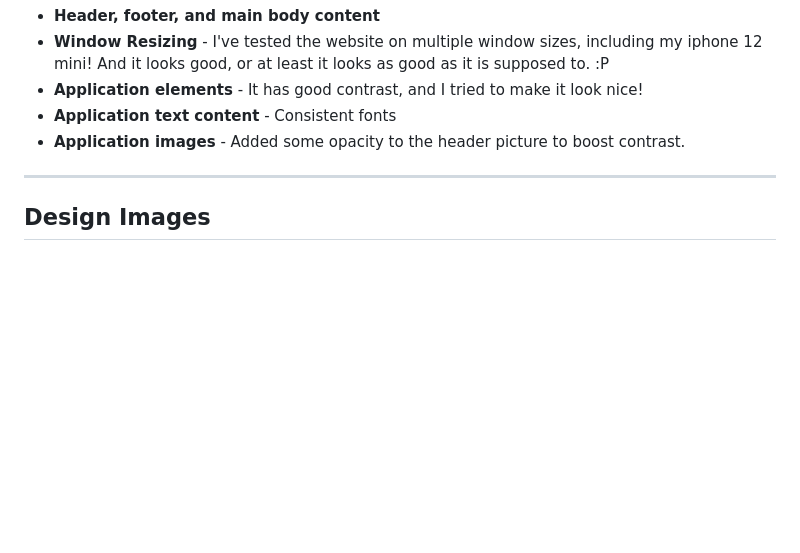
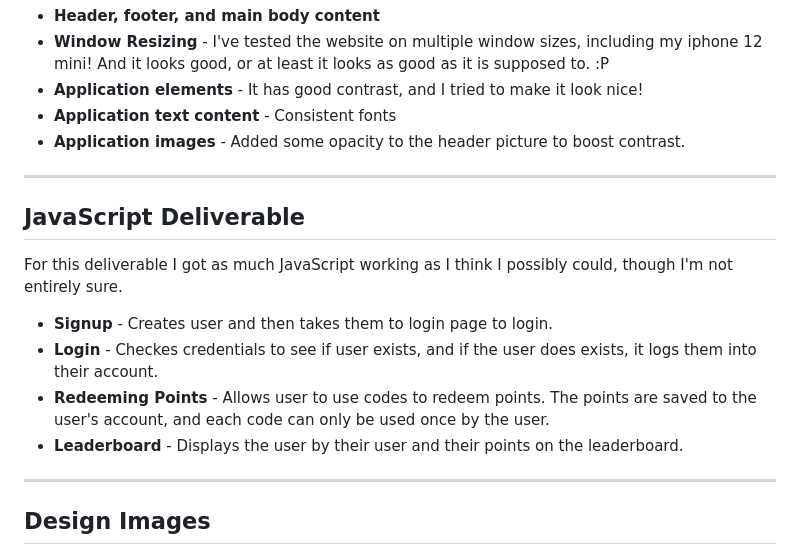
Before and after one commit to milkslurpee/startup, a Markdown page: README.md, the part around the change. GitHub-like rendering; blank space fills up the shorter version.

Commit message:
updated README with JavaScript Deliverable.

```diff
--- a/README.md
+++ b/README.md
@@ -55,6 +55,14 @@ For this deliverable I properly styled the application into its final appearance
 - **Application images** - Added some opacity to the header picture to boost contrast.
 
 ---
+## JavaScript Deliverable
+For this deliverable I got as much JavaScript working as I think I possibly could, though I'm not entirely sure.
+- **Signup** - Creates user and then takes them to login page to login.
+- **Login** - Checkes credentials to see if user exists, and if the user does exists, it logs them into their account.
+- **Redeeming Points** - Allows user to use codes to redeem points. The points are saved to the user's account, and each code can only be used once by the user.
+- **Leaderboard** - Displays the user by their user and their points on the leaderboard.
+
+---
 ## Design Images
 ![](Pics/signup.png)
 ![](Pics/Login.png)
```
